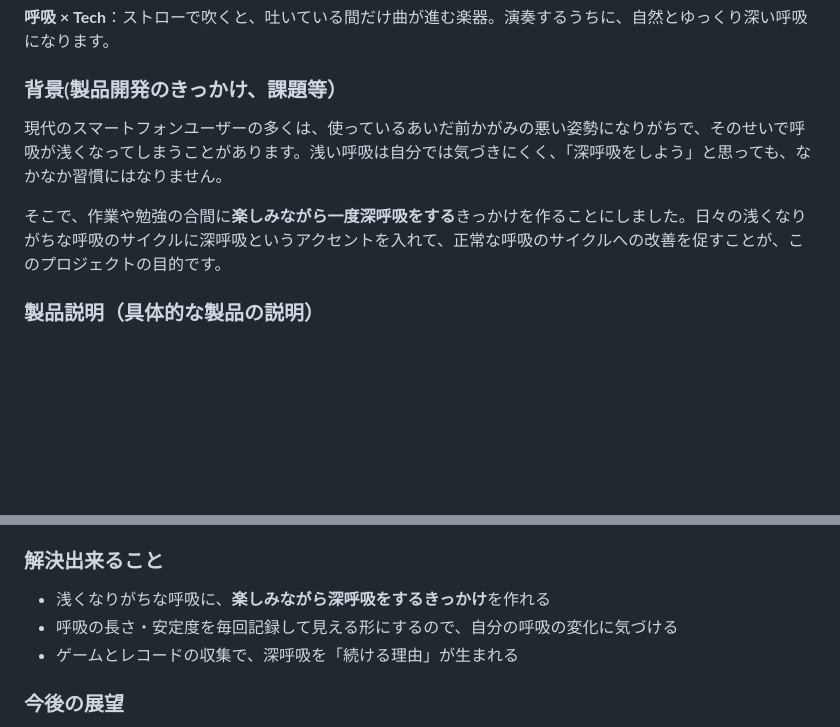
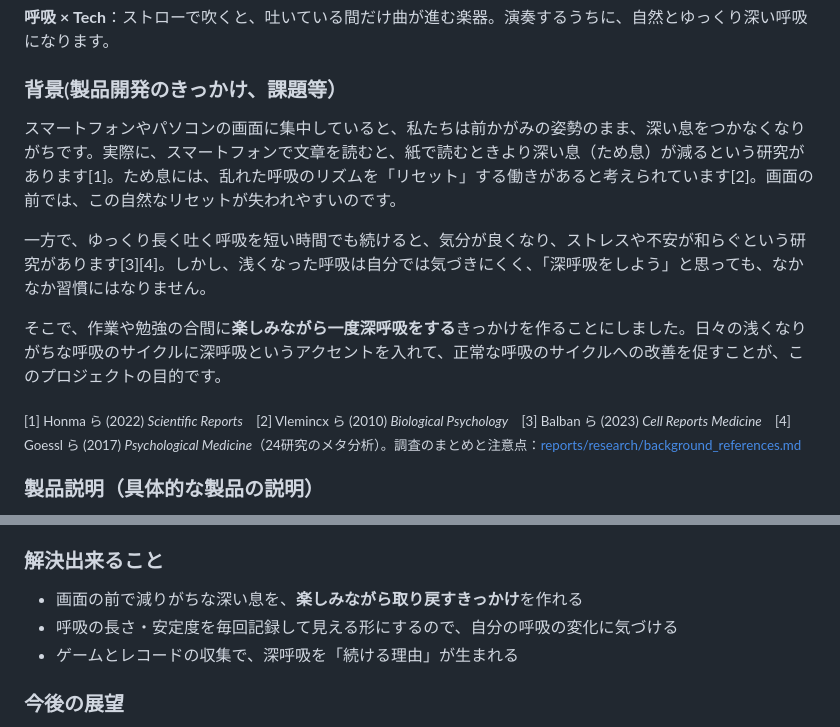
Before and after one commit to jphacks/sp_2605, a Markdown page: README.md, 2 parts joined by grey strips. Drawn GitHub-style; blank space fills up the shorter version.

Commit message:
README の背景を、oira0822 の参考文献調査に合わせて書き直し（画面に集中すると深い息が減る・ため息のリセット作用・ゆっくり吐く呼吸の効果。出典を明記し、数値は原文確認済みのものだけに）
Co-Authored-By: Claude Opus 5.5 <noreply@anthropic.com>

```diff
--- a/README.md
+++ b/README.md
@@ -11,9 +11,13 @@
 
 ### 背景(製品開発のきっかけ、課題等）
 
-現代のスマートフォンユーザーの多くは、使っているあいだ前かがみの悪い姿勢になりがちで、そのせいで呼吸が浅くなってしまうことがあります。浅い呼吸は自分では気づきにくく、「深呼吸をしよう」と思っても、なかなか習慣にはなりません。
+スマートフォンやパソコンの画面に集中していると、私たちは前かがみの姿勢のまま、深い息をつかなくなりがちです。実際に、スマートフォンで文章を読むと、紙で読むときより深い息（ため息）が減るという研究があります[1]。ため息には、乱れた呼吸のリズムを「リセット」する働きがあると考えられています[2]。画面の前では、この自然なリセットが失われやすいのです。
+
+一方で、ゆっくり長く吐く呼吸を短い時間でも続けると、気分が良くなり、ストレスや不安が和らぐという研究があります[3][4]。しかし、浅くなった呼吸は自分では気づきにくく、「深呼吸をしよう」と思っても、なかなか習慣にはなりません。
 
 そこで、作業や勉強の合間に**楽しみながら一度深呼吸をする**きっかけを作ることにしました。日々の浅くなりがちな呼吸のサイクルに深呼吸というアクセントを入れて、正常な呼吸のサイクルへの改善を促すことが、このプロジェクトの目的です。
+
+<sub>[1] Honma ら (2022) *Scientific Reports*　[2] Vlemincx ら (2010) *Biological Psychology*　[3] Balban ら (2023) *Cell Reports Medicine*　[4] Goessl ら (2017) *Psychological Medicine*（24研究のメタ分析）。調査のまとめと注意点：[reports/research/background_references.md](reports/research/background_references.md)</sub>
 
 ### 製品説明（具体的な製品の説明）
 
@@ -44,7 +48,7 @@ PC のブラウザに表示されるゲームでは、**1フレーズ ＝ 1回
 
 ### 解決出来ること
 
-- 浅くなりがちな呼吸に、**楽しみながら深呼吸をするきっかけ**を作れる
+- 画面の前で減りがちな深い息を、**楽しみながら取り戻すきっかけ**を作れる
 - 呼吸の長さ・安定度を毎回記録して見える形にするので、自分の呼吸の変化に気づける
 - ゲームとレコードの収集で、深呼吸を「続ける理由」が生まれる
 
```
